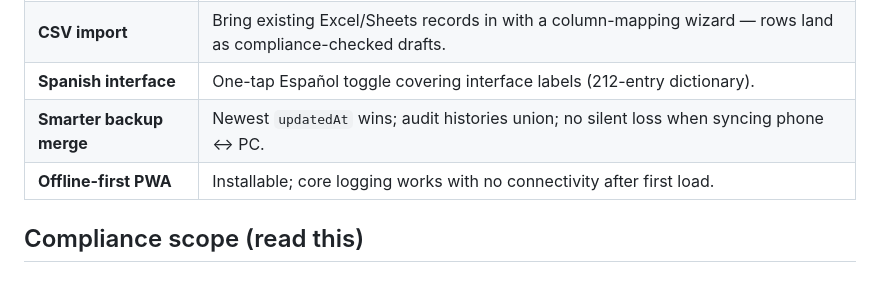
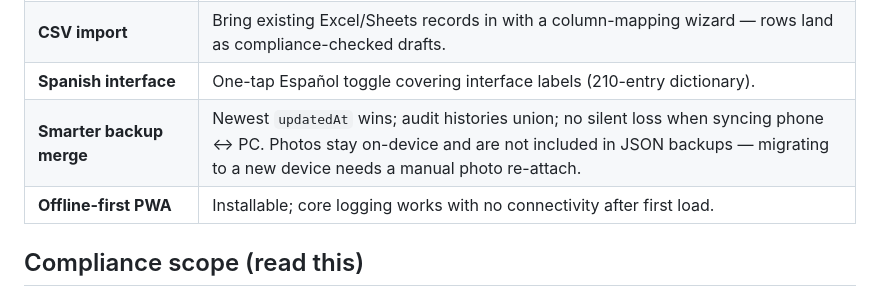
Before and after one commit to PracticalFarmTools/Pesticide-Logger, a Markdown page: README.md, the part around the change. GitHub-like rendering.

Commit message:
README: note photos aren't in JSON backups; fix stale dictionary count
The backup-merge row didn't mention that photos are device-local and
excluded from JSON exports — a real data-loss trap when migrating
devices. Also corrects the Spanish dictionary size claim (210 entries
after the i18n key cleanup, not 212).

Co-authored-by: PracticalFarmTools <PracticalFarmTools@users.noreply.github.com>

```diff
--- a/README.md
+++ b/README.md
@@ -36,8 +36,8 @@ application at the repository root.
 | **Photos & barcode** | Attach label/lot/condition photos to records (free, device-local); scan a jug's UPC to drop it into the tank mix (Pro). |
 | **REI posting & reminders** | Bilingual DO NOT ENTER / NO ENTRE posting sheet from any active REI, plus opt-in browser notifications when REI clears or PHI dates arrive. |
 | **CSV import** | Bring existing Excel/Sheets records in with a column-mapping wizard — rows land as compliance-checked drafts. |
-| **Spanish interface** | One-tap Español toggle covering interface labels (212-entry dictionary). |
-| **Smarter backup merge** | Newest `updatedAt` wins; audit histories union; no silent loss when syncing phone ↔ PC. |
+| **Spanish interface** | One-tap Español toggle covering interface labels (210-entry dictionary). |
+| **Smarter backup merge** | Newest `updatedAt` wins; audit histories union; no silent loss when syncing phone ↔ PC. Photos stay on-device and are not included in JSON backups — migrating to a new device needs a manual photo re-attach. |
 | **Offline-first PWA** | Installable; core logging works with no connectivity after first load. |
 
 ## Compliance scope (read this)
```
